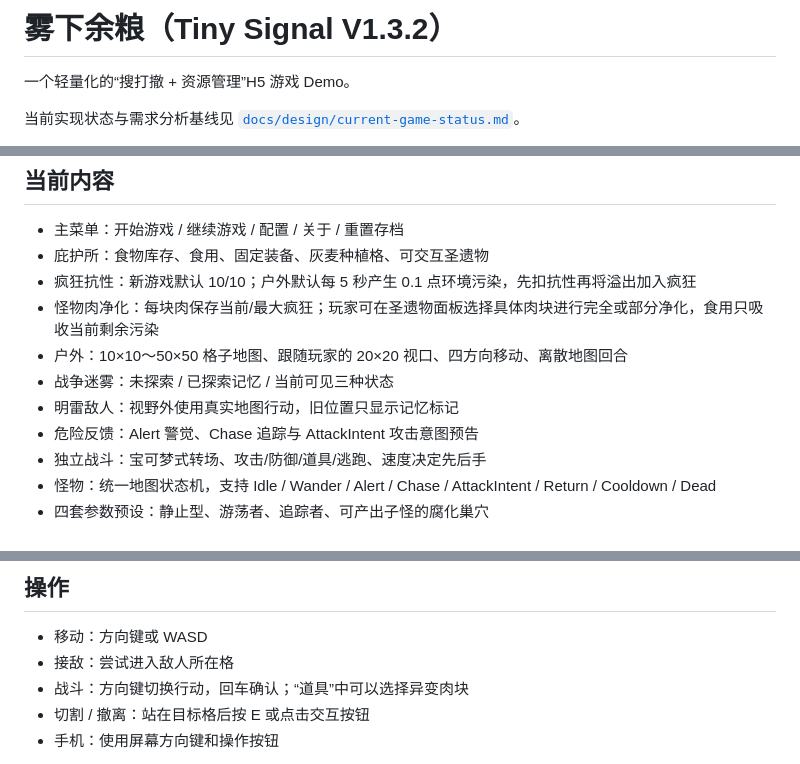
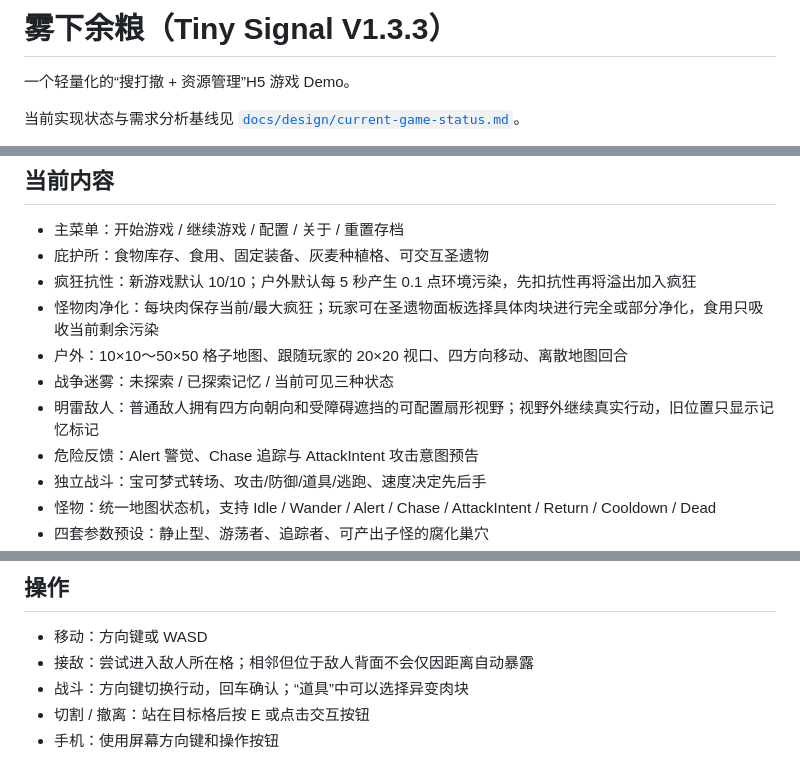
Before and after one commit to Junli-Huang/game_a_try, a Markdown page: README.md, 3 parts joined by grey strips. GitHub-like rendering.

Commit message:
feat: add enemy directional vision

```diff
--- a/README.md
+++ b/README.md
@@ -1,4 +1,4 @@
-# 雾下余粮（Tiny Signal V1.3.2）
+# 雾下余粮（Tiny Signal V1.3.3）
 
 一个轻量化的“搜打撤 + 资源管理”H5 游戏 Demo。
 
@@ -16,7 +16,7 @@
 - 怪物肉净化：每块肉保存当前/最大疯狂；玩家可在圣遗物面板选择具体肉块进行完全或部分净化，食用只吸收当前剩余污染
 - 户外：10×10～50×50 格子地图、跟随玩家的 20×20 视口、四方向移动、离散地图回合
 - 战争迷雾：未探索 / 已探索记忆 / 当前可见三种状态
-- 明雷敌人：视野外使用真实地图行动，旧位置只显示记忆标记
+- 明雷敌人：普通敌人拥有四方向朝向和受障碍遮挡的可配置扇形视野；视野外继续真实行动，旧位置只显示记忆标记
 - 危险反馈：Alert 警觉、Chase 追踪与 AttackIntent 攻击意图预告
 - 独立战斗：宝可梦式转场、攻击/防御/道具/逃跑、速度决定先后手
 - 怪物：统一地图状态机，支持 Idle / Wander / Alert / Chase / AttackIntent / Return / Cooldown / Dead
@@ -33,7 +33,7 @@
 ## 操作
 
 - 移动：方向键或 WASD
-- 接敌：尝试进入敌人所在格
+- 接敌：尝试进入敌人所在格；相邻但位于敌人背面不会仅因距离自动暴露
 - 战斗：方向键切换行动，回车确认；“道具”中可以选择异变肉块
 - 切割 / 撤离：站在目标格后按 E 或点击交互按钮
 - 手机：使用屏幕方向键和操作按钮
```
Also changed, not shown: other parts of README.md (+2 -0 lines).
